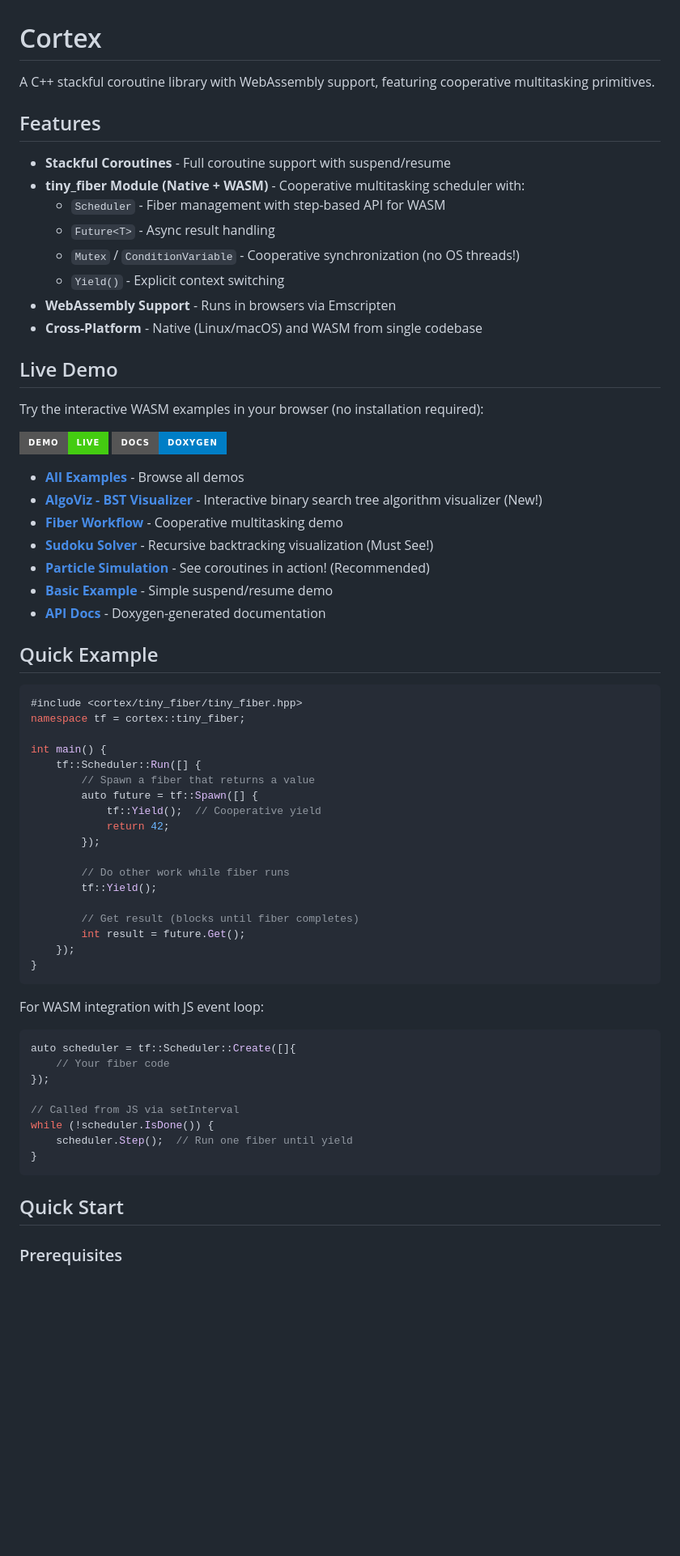
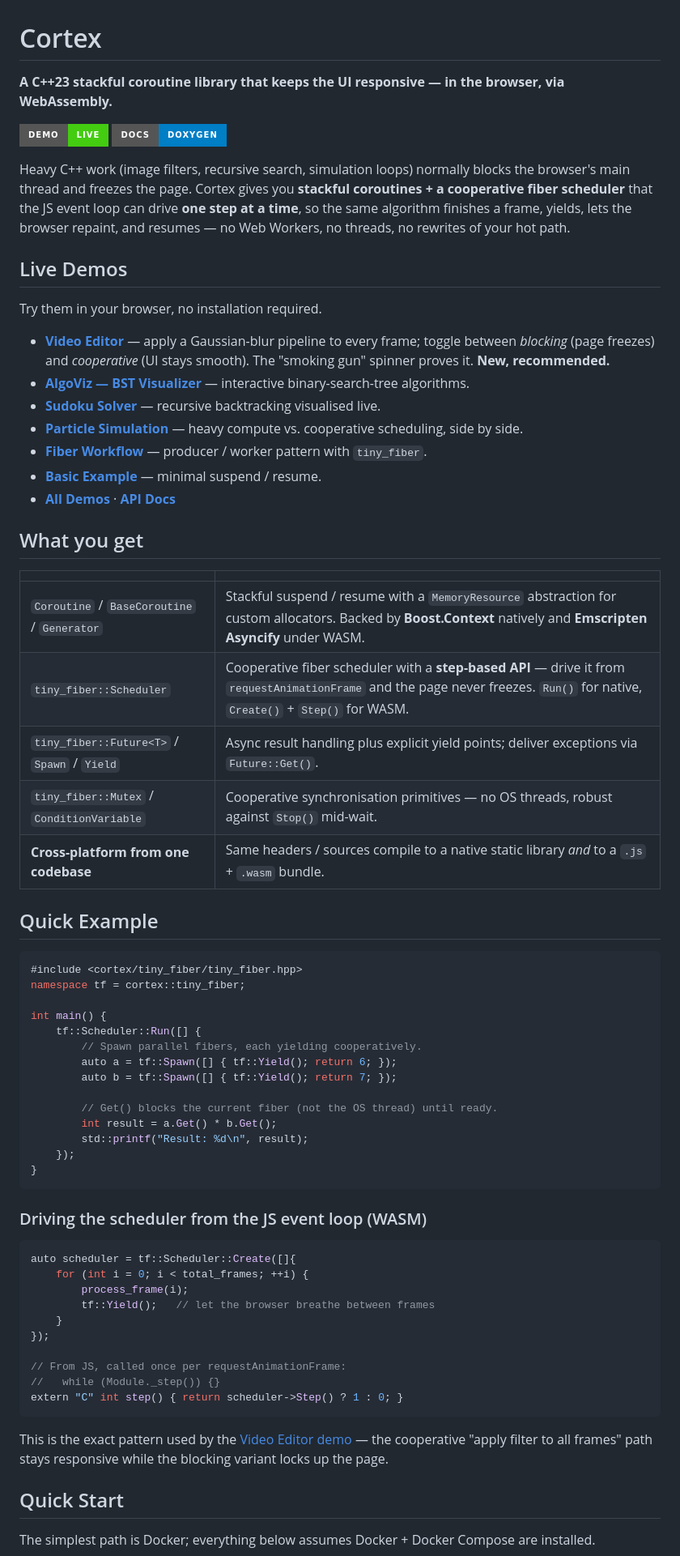
Before and after one commit to GhevondW/cortex, a Markdown page: README.md, the part around one of its changes. Shown at 81% size. GitHub-like rendering; badges without logos; blank space fills up the shorter version.

````diff
--- a/README.md
+++ b/README.md
@@ -1,32 +1,33 @@
 # Cortex
 
-A C++ stackful coroutine library with WebAssembly support, featuring cooperative multitasking primitives.
-
-## Features
-
-- **Stackful Coroutines** - Full coroutine support with suspend/resume
-- **tiny_fiber Module (Native + WASM)** - Cooperative multitasking scheduler with:
-  - `Scheduler` - Fiber management with step-based API for WASM
-  - `Future<T>` - Async result handling
-  - `Mutex` / `ConditionVariable` - Cooperative synchronization (no OS threads!)
-  - `Yield()` - Explicit context switching
-- **WebAssembly Support** - Runs in browsers via Emscripten
-- **Cross-Platform** - Native (Linux/macOS) and WASM from single codebase
-
-## Live Demo
-
-Try the interactive WASM examples in your browser (no installation required):
+**A C++23 stackful coroutine library that keeps the UI responsive — in the browser, via WebAssembly.**
 
 [![Live Demo](https://img.shields.io/badge/demo-live-brightgreen?style=for-the-badge)](https://GhevondW.github.io/cortex/)
 [![Docs](https://img.shields.io/badge/docs-doxygen-blue?style=for-the-badge)](https://GhevondW.github.io/cortex/docs/)
 
-- **[All Examples](https://GhevondW.github.io/cortex/)** - Browse all demos
-- **[AlgoViz - BST Visualizer](https://GhevondW.github.io/cortex/algoviz/)** - Interactive binary search tree algorithm visualizer (New!)
-- **[Fiber Workflow](https://GhevondW.github.io/cortex/examples/fiber_demo.html)** - Cooperative multitasking demo
-- **[Sudoku Solver](https://GhevondW.github.io/cortex/examples/sudoku_demo.html)** - Recursive backtracking visualization (Must See!)
-- **[Particle Simulation](https://GhevondW.github.io/cortex/examples/particle_demo.html)** - See coroutines in action! (Recommended)
-- **[Basic Example](https://GhevondW.github.io/cortex/examples/index.html)** - Simple suspend/resume demo
-- **[API Docs](https://GhevondW.github.io/cortex/docs/)** - Doxygen-generated documentation
+Heavy C++ work (image filters, recursive search, simulation loops) normally blocks the browser's main thread and freezes the page. Cortex gives you **stackful coroutines + a cooperative fiber scheduler** that the JS event loop can drive **one step at a time**, so the same algorithm finishes a frame, yields, lets the browser repaint, and resumes — no Web Workers, no threads, no rewrites of your hot path.
+
+## Live Demos
+
+Try them in your browser, no installation required.
+
+- **[Video Editor](https://GhevondW.github.io/cortex/video-editor/index.html)** — apply a Gaussian-blur pipeline to every frame; toggle between *blocking* (page freezes) and *cooperative* (UI stays smooth). The "smoking gun" spinner proves it. **New, recommended.**
+- **[AlgoViz — BST Visualizer](https://GhevondW.github.io/cortex/algoviz/)** — interactive binary-search-tree algorithms.
+- **[Sudoku Solver](https://GhevondW.github.io/cortex/examples/sudoku_demo.html)** — recursive backtracking visualised live.
+- **[Particle Simulation](https://GhevondW.github.io/cortex/examples/particle_demo.html)** — heavy compute vs. cooperative scheduling, side by side.
+- **[Fiber Workflow](https://GhevondW.github.io/cortex/examples/fiber_demo.html)** — producer / worker pattern with `tiny_fiber`.
+- **[Basic Example](https://GhevondW.github.io/cortex/examples/index.html)** — minimal suspend / resume.
+- **[All Demos](https://GhevondW.github.io/cortex/)** · **[API Docs](https://GhevondW.github.io/cortex/docs/)**
+
+## What you get
+
+| | |
+|---|---|
+| `Coroutine` / `BaseCoroutine` / `Generator` | Stackful suspend / resume with a `MemoryResource` abstraction for custom allocators. Backed by **Boost.Context** natively and **Emscripten Asyncify** under WASM. |
+| `tiny_fiber::Scheduler` | Cooperative fiber scheduler with a **step-based API** — drive it from `requestAnimationFrame` and the page never freezes. `Run()` for native, `Create()` + `Step()` for WASM. |
+| `tiny_fiber::Future<T>` / `Spawn` / `Yield` | Async result handling plus explicit yield points; deliver exceptions via `Future::Get()`. |
+| `tiny_fiber::Mutex` / `ConditionVariable` | Cooperative synchronisation primitives — no OS threads, robust against `Stop()` mid-wait. |
+| **Cross-platform from one codebase** | Same headers / sources compile to a native static library *and* to a `.js` + `.wasm` bundle. |
 
 ## Quick Example
 
@@ -36,34 +37,35 @@ namespace tf = cortex::tiny_fiber;
 
 int main() {
     tf::Scheduler::Run([] {
-        // Spawn a fiber that returns a value
-        auto future = tf::Spawn([] {
-            tf::Yield();  // Cooperative yield
-            return 42;
-        });
+        // Spawn parallel fibers, each yielding cooperatively.
+        auto a = tf::Spawn([] { tf::Yield(); return 6; });
+        auto b = tf::Spawn([] { tf::Yield(); return 7; });
 
-        // Do other work while fiber runs
-        tf::Yield();
-
-        // Get result (blocks until fiber completes)
-        int result = future.Get();
+        // Get() blocks the current fiber (not the OS thread) until ready.
+        int result = a.Get() * b.Get();
+        std::printf("Result: %d\n", result);
     });
 }
 ```
 
-For WASM integration with JS event loop:
+### Driving the scheduler from the JS event loop (WASM)
+
 ```cpp
 auto scheduler = tf::Scheduler::Create([]{
-    // Your fiber code
+    for (int i = 0; i < total_frames; ++i) {
+        process_frame(i);
+        tf::Yield();   // let the browser breathe between frames
+    }
 });
 
-// Called from JS via setInterval
-while (!scheduler.IsDone()) {
-    scheduler.Step();  // Run one fiber until yield
-}
+// From JS, called once per requestAnimationFrame:
+//   while (Module._step()) {}
+extern "C" int step() { return scheduler->Step() ? 1 : 0; }
 ```
+
+This is the exact pattern used by the [Video Editor demo](https://GhevondW.github.io/cortex/video-editor/index.html) — the cooperative "apply filter to all frames" path stays responsive while the blocking variant locks up the page.
 
 ## Quick Start
 
-### Prerequisites
+The simplest path is Docker; everything below assumes Docker + Docker Compose are installed.
 
````
Also changed, not shown: other parts of README.md (+68 -76 lines).
